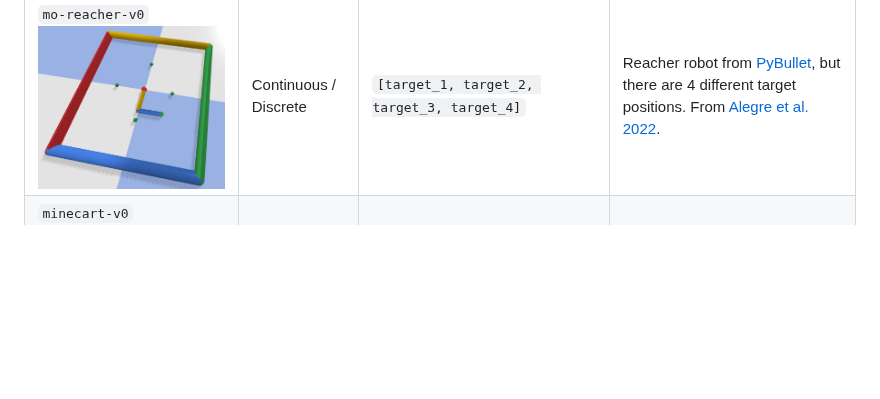
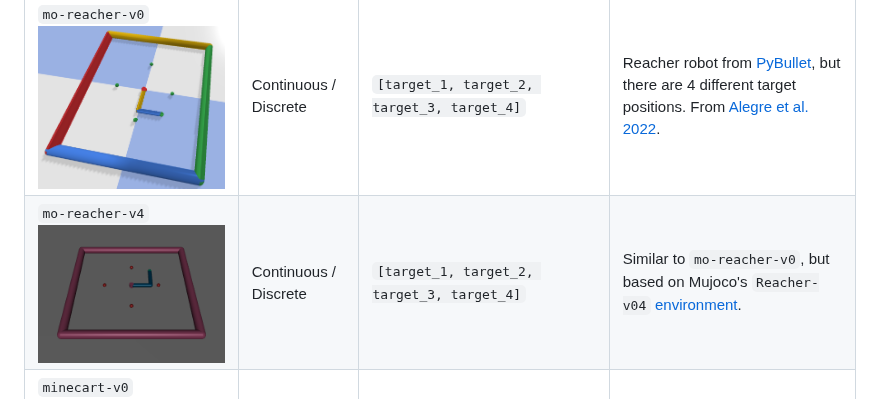
Before and after one commit to Farama-Foundation/MO-Gymnasium, a Markdown page: README.md, the part around the change. GitHub-like rendering; pictures changed too: screenshots/reacher-mujoco.png (added); blank space fills up the shorter version.

Commit message:
Add mujoco reacher

```diff
--- a/README.md
+++ b/README.md
@@ -62,6 +62,7 @@ You can also check more examples in this colab notebook!
 | `mo-MountainCarContinuous-v0` <br><img src="https://raw.githubusercontent.com/Farama-Foundation/MO-Gymnasium/main/screenshots/mo-mountaincar.png" width="200px">     | Continuous / Continuous             | `[time_penalty, fuel_consumption_penalty]`                    | Continuous Mountain Car env, but with penalties for fuel consumption.                                                                                                                                                                                                                                      |
 | `mo-lunar-lander-v2` <br><img src="https://raw.githubusercontent.com/Farama-Foundation/MO-Gymnasium/main/screenshots/lunarlander.png" width="200px">                 | Continuous / Discrete or Continuous | `[landed, shaped_reward, main_engine_fuel, side_engine_fuel]` | MO version of the "LunarLander-v2" environment. Objectives defined similarly as in [Hung et al. 2022](https://openreview.net/forum?id=AwWaBXLIJE).                                                                                                                                                         |
 | `mo-reacher-v0` <br><img src="https://raw.githubusercontent.com/Farama-Foundation/MO-Gymnasium/main/screenshots/reacher.png" width="200px">                          | Continuous / Discrete               | `[target_1, target_2, target_3, target_4]`                    | Reacher robot from [PyBullet](https://github.com/benelot/pybullet-gym/blob/ec9e87459dd76d92fe3e59ee4417e5a665504f62/pybulletgym/envs/roboschool/robots/manipulators/reacher.py), but there are 4 different target positions. From [Alegre et al. 2022](https://proceedings.mlr.press/v162/alegre22a.html). |
+| `mo-reacher-v4` <br><img src="https://raw.githubusercontent.com/Farama-Foundation/MO-Gymnasium/main/screenshots/reacher-mujoco.png" width="200px">                          | Continuous / Discrete               | `[target_1, target_2, target_3, target_4]`                    | Similar to `mo-reacher-v0`, but based on Mujoco's `Reacher-v04` [environment](https://gymnasium.farama.org/environments/mujoco/reacher/). |
 | `minecart-v0` <br><img src="https://raw.githubusercontent.com/Farama-Foundation/MO-Gymnasium/main/screenshots/minecart.png" width="200px">                           | Continuous or Image / Discrete      | `[ore1, ore2, fuel]`                                          | Agent must collect two types of ores and minimize fuel consumption. From [Abels et al. 2019](https://arxiv.org/abs/1809.07803v2).                                                                                                                                                                          |
 | `mo-highway-v0` and `mo-highway-fast-v0` <br><img src="https://raw.githubusercontent.com/Farama-Foundation/MO-Gymnasium/main/screenshots/highway.png" width="200px"> | Continuous / Discrete               | `[speed, right_lane, collision]`                              | The agent's objective is to reach a high speed while avoiding collisions with neighbouring vehicles and staying on the rightest lane. From [highway-env](https://github.com/eleurent/highway-env).                                                                                                         |
 | `mo-supermario-v0` <br><img src="https://raw.githubusercontent.com/Farama-Foundation/MO-Gymnasium/main/screenshots/mario.png" width="200px">                         | Image / Discrete                    | `[x_pos, time, death, coin, enemy]`                           | Multi-objective version of [SuperMarioBrosEnv](https://github.com/Kautenja/gym-super-mario-bros). Objectives are defined similarly as in [Yang et al. 2019](https://arxiv.org/pdf/1908.08342.pdf).                                                                                                         |
```
Also changed, not shown: 3 other files.
